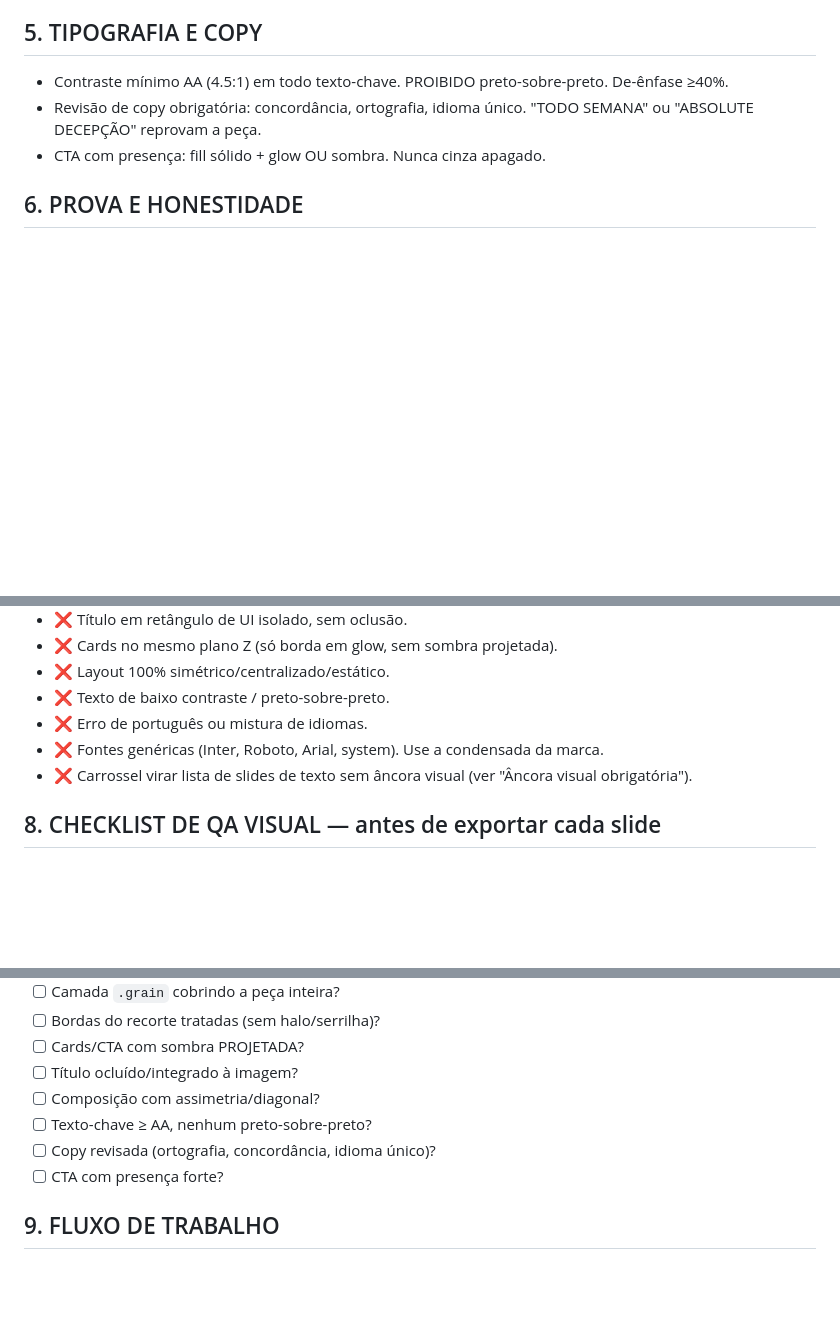
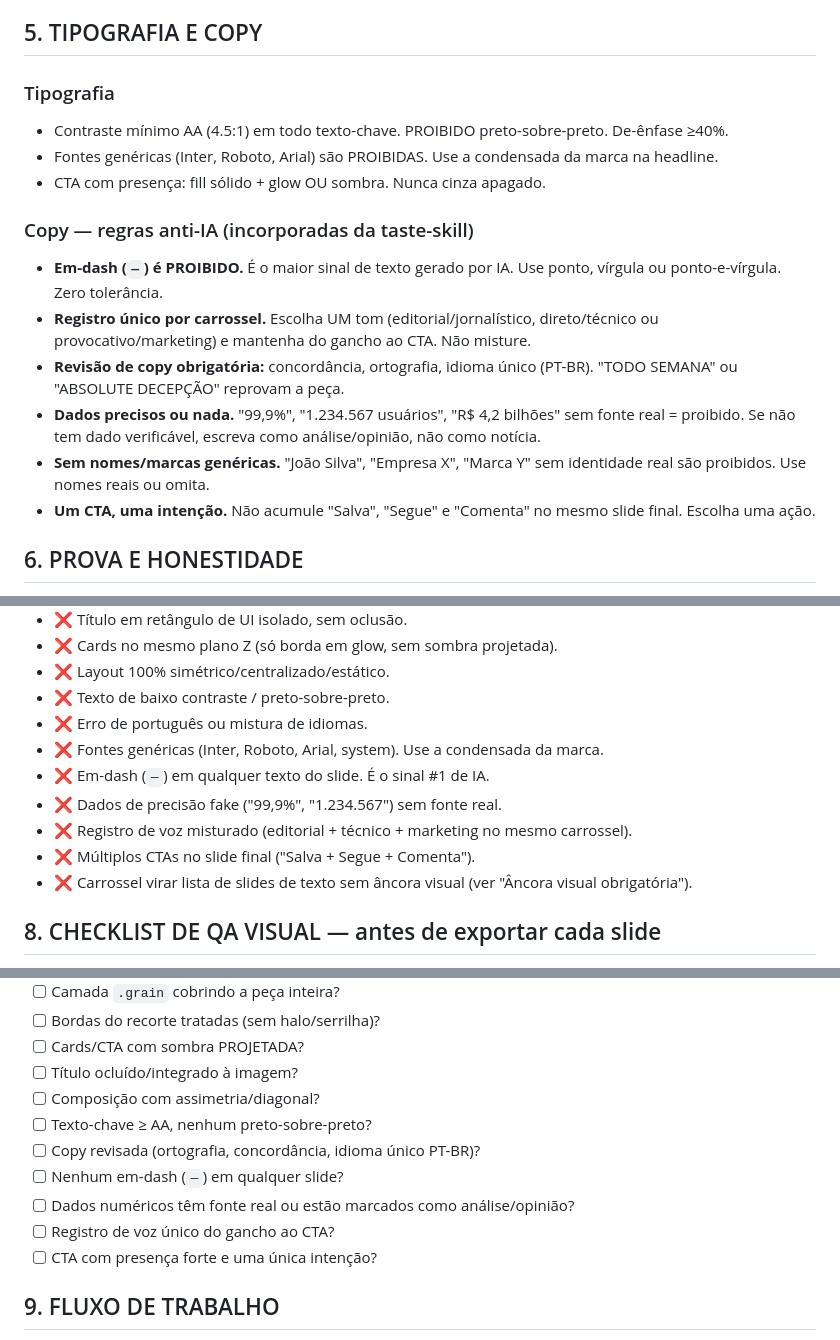
Before and after one commit to nucvisionassessoria-cmyk/Meu-espa-o, a Markdown page: skills/nuc-carrossel/SKILL.md, 3 parts joined by grey strips. Rendered like a GitHub page; blank space fills up the shorter version.

Commit message:
Fortalece skill de carrossel com regras de copy anti-IA (taste-skill)
Incorpora da taste-skill: proibição do em-dash, registro de voz único,
dados verificáveis ou sinalizados como opinião, e CTA com intenção única.
Expande checklist de QA com esses itens.

```diff
--- a/skills/nuc-carrossel/SKILL.md
+++ b/skills/nuc-carrossel/SKILL.md
@@ -190,10 +190,25 @@ Não troque o sistema tipográfico — ele é superior ao da concorrência.
 - Fluxo: preserve cima→baixo (kicker → headline → corpo → CTA).
 
 ## 5. TIPOGRAFIA E COPY
+
+### Tipografia
 - Contraste mínimo AA (4.5:1) em todo texto-chave. PROIBIDO preto-sobre-preto. De-ênfase ≥40%.
-- Revisão de copy obrigatória: concordância, ortografia, idioma único. "TODO SEMANA" ou
-  "ABSOLUTE DECEPÇÃO" reprovam a peça.
+- Fontes genéricas (Inter, Roboto, Arial) são PROIBIDAS. Use a condensada da marca na headline.
 - CTA com presença: fill sólido + glow OU sombra. Nunca cinza apagado.
+
+### Copy — regras anti-IA (incorporadas da taste-skill)
+- **Em-dash (`—`) é PROIBIDO.** É o maior sinal de texto gerado por IA. Use ponto, vírgula ou
+  ponto-e-vírgula. Zero tolerância.
+- **Registro único por carrossel.** Escolha UM tom (editorial/jornalístico, direto/técnico ou
+  provocativo/marketing) e mantenha do gancho ao CTA. Não misture.
+- **Revisão de copy obrigatória:** concordância, ortografia, idioma único (PT-BR). "TODO SEMANA"
+  ou "ABSOLUTE DECEPÇÃO" reprovam a peça.
+- **Dados precisos ou nada.** "99,9%", "1.234.567 usuários", "R$ 4,2 bilhões" sem fonte real =
+  proibido. Se não tem dado verificável, escreva como análise/opinião, não como notícia.
+- **Sem nomes/marcas genéricas.** "João Silva", "Empresa X", "Marca Y" sem identidade real são
+  proibidos. Use nomes reais ou omita.
+- **Um CTA, uma intenção.** Não acumule "Salva", "Segue" e "Comenta" no mesmo slide final.
+  Escolha uma ação.
 
 ## 6. PROVA E HONESTIDADE
 - Dado/case/manchete → ancore com ativo visual coerente (print/selo/gráfico).
@@ -213,6 +228,10 @@ Não troque o sistema tipográfico — ele é superior ao da concorrência.
 - ❌ Texto de baixo contraste / preto-sobre-preto.
 - ❌ Erro de português ou mistura de idiomas.
 - ❌ Fontes genéricas (Inter, Roboto, Arial, system). Use a condensada da marca.
+- ❌ Em-dash (`—`) em qualquer texto do slide. É o sinal #1 de IA.
+- ❌ Dados de precisão fake ("99,9%", "1.234.567") sem fonte real.
+- ❌ Registro de voz misturado (editorial + técnico + marketing no mesmo carrossel).
+- ❌ Múltiplos CTAs no slide final ("Salva + Segue + Comenta").
 - ❌ Carrossel virar lista de slides de texto sem âncora visual (ver "Âncora visual obrigatória").
 
 ## 8. CHECKLIST DE QA VISUAL — antes de exportar cada slide
@@ -226,8 +245,11 @@ Não troque o sistema tipográfico — ele é superior ao da concorrência.
 - [ ] Título ocluído/integrado à imagem?
 - [ ] Composição com assimetria/diagonal?
 - [ ] Texto-chave ≥ AA, nenhum preto-sobre-preto?
-- [ ] Copy revisada (ortografia, concordância, idioma único)?
-- [ ] CTA com presença forte?
+- [ ] Copy revisada (ortografia, concordância, idioma único PT-BR)?
+- [ ] Nenhum em-dash (`—`) em qualquer slide?
+- [ ] Dados numéricos têm fonte real ou estão marcados como análise/opinião?
+- [ ] Registro de voz único do gancho ao CTA?
+- [ ] CTA com presença forte e uma única intenção?
 
 ## 9. FLUXO DE TRABALHO
 1. Rode a SEÇÃO 0: defina arco, papéis, loops e o teste de remoção. NÃO desenhe antes.
```
